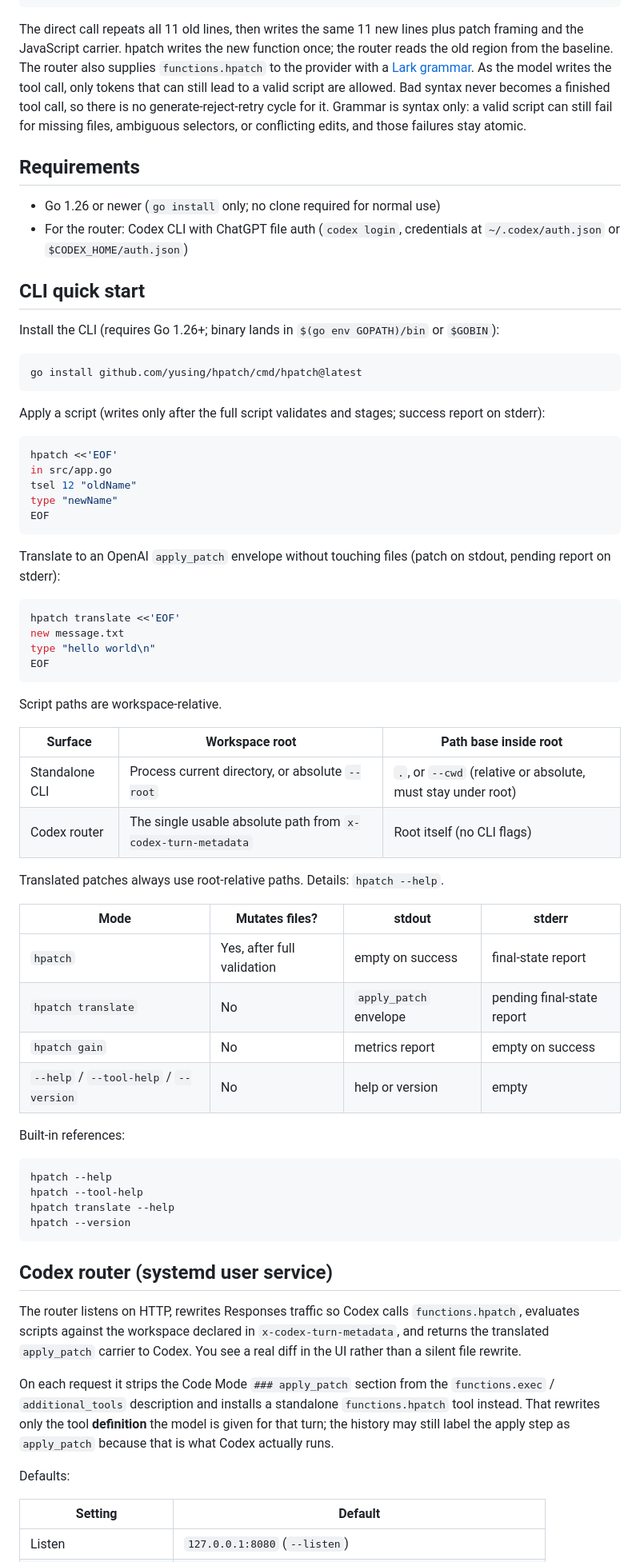
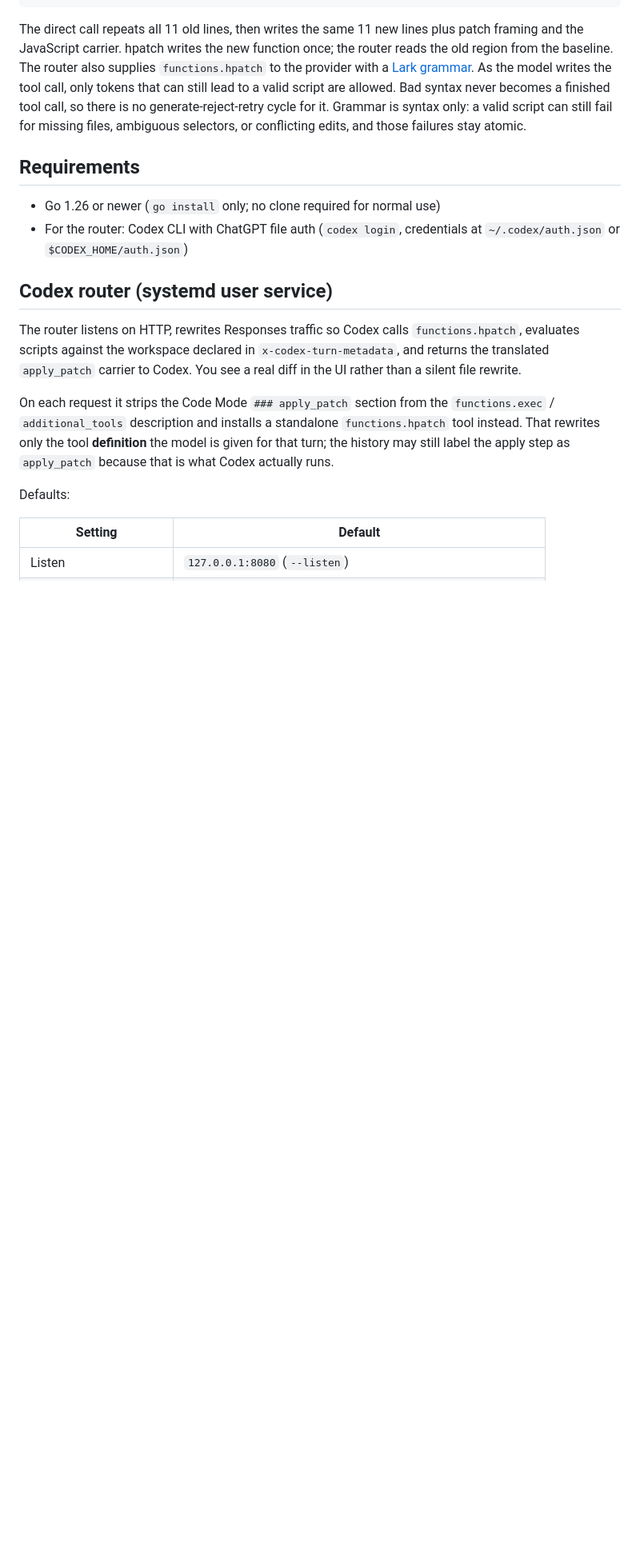
Before and after one commit to yusing/hpatch, a Markdown page: README.md, the part around one of its changes. Shown at 80% size. GitHub-like rendering; blank space fills up the shorter version.

````diff
--- a/README.md
+++ b/README.md
@@ -77,58 +99,6 @@ The router also supplies `functions.hpatch` to the provider with a [Lark grammar
 
 - Go 1.26 or newer (`go install` only; no clone required for normal use)
 - For the router: Codex CLI with ChatGPT file auth (`codex login`, credentials at `~/.codex/auth.json` or `$CODEX_HOME/auth.json`)
-
-## CLI quick start
-
-Install the CLI (requires Go 1.26+; binary lands in `$(go env GOPATH)/bin` or `$GOBIN`):
-
-```sh
-go install github.com/yusing/hpatch/cmd/hpatch@latest
-```
-
-Apply a script (writes only after the full script validates and stages; success report on stderr):
-
-```sh
-hpatch <<'EOF'
-in src/app.go
-tsel 12 "oldName"
-type "newName"
-EOF
-```
-
-Translate to an OpenAI `apply_patch` envelope without touching files (patch on stdout, pending report on stderr):
-
-```sh
-hpatch translate <<'EOF'
-new message.txt
-type "hello world\n"
-EOF
-```
-
-Script paths are workspace-relative.
-
-| Surface | Workspace root | Path base inside root |
-| --- | --- | --- |
-| Standalone CLI | Process current directory, or absolute `--root` | `.`, or `--cwd` (relative or absolute, must stay under root) |
-| Codex router | The single usable absolute path from `x-codex-turn-metadata` | Root itself (no CLI flags) |
-
-Translated patches always use root-relative paths. Details: `hpatch --help`.
-
-| Mode | Mutates files? | stdout | stderr |
-| --- | --- | --- | --- |
-| `hpatch` | Yes, after full validation | empty on success | final-state report |
-| `hpatch translate` | No | `apply_patch` envelope | pending final-state report |
-| `hpatch gain` | No | metrics report | empty on success |
-| `--help` / `--tool-help` / `--version` | No | help or version | empty |
-
-Built-in references:
-
-```sh
-hpatch --help
-hpatch --tool-help
-hpatch translate --help
-hpatch --version
-```
 
 ## Codex router (systemd user service)
 
````
Also changed, not shown: other parts of README.md (+102 -7 lines).
